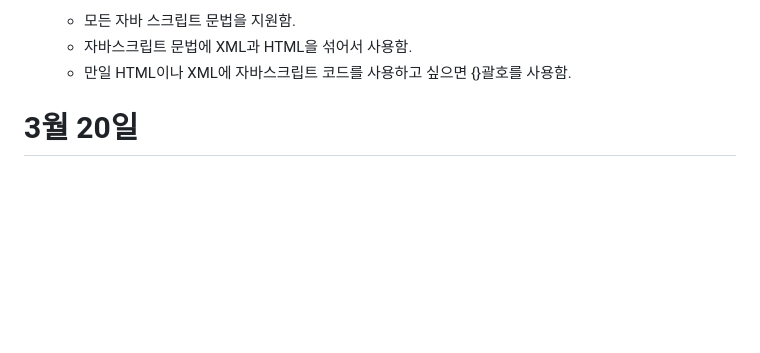
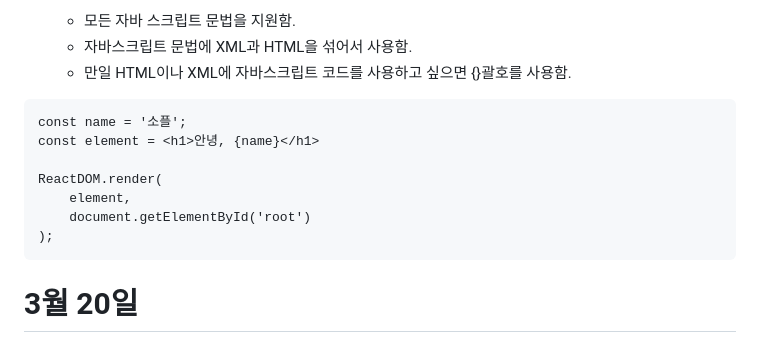
Before and after one commit to soweat/react1-2, a Markdown page: README.md, the part around the change. Drawn GitHub-style; blank space fills up the shorter version.

````diff
--- a/README.md
+++ b/README.md
@@ -22,6 +22,15 @@ JSX는 리액트로 프로젝트를 개발할 때 사용되므로 공식적인
     * <span style="color:orange">모든 자바 스크립트 문법</span>을 지원함.
     * 자바스크립트 문법에 <span style="color:orange">XML과 HTML을 섞어서</span> 사용함.
     * 만일 HTML이나 XML에 자바스크립트 코드를 사용하고 싶으면 <span style="color:orange">{}괄호</span>를 사용함.
+```
+const name = '소플';
+const element = <h1>안녕, {name}</h1>
+
+ReactDOM.render(
+    element,
+    document.getElementById('root')
+);
+```
 # 3월 20일
 > ## 1. React
 ## 1-1. 리액트란?
````
